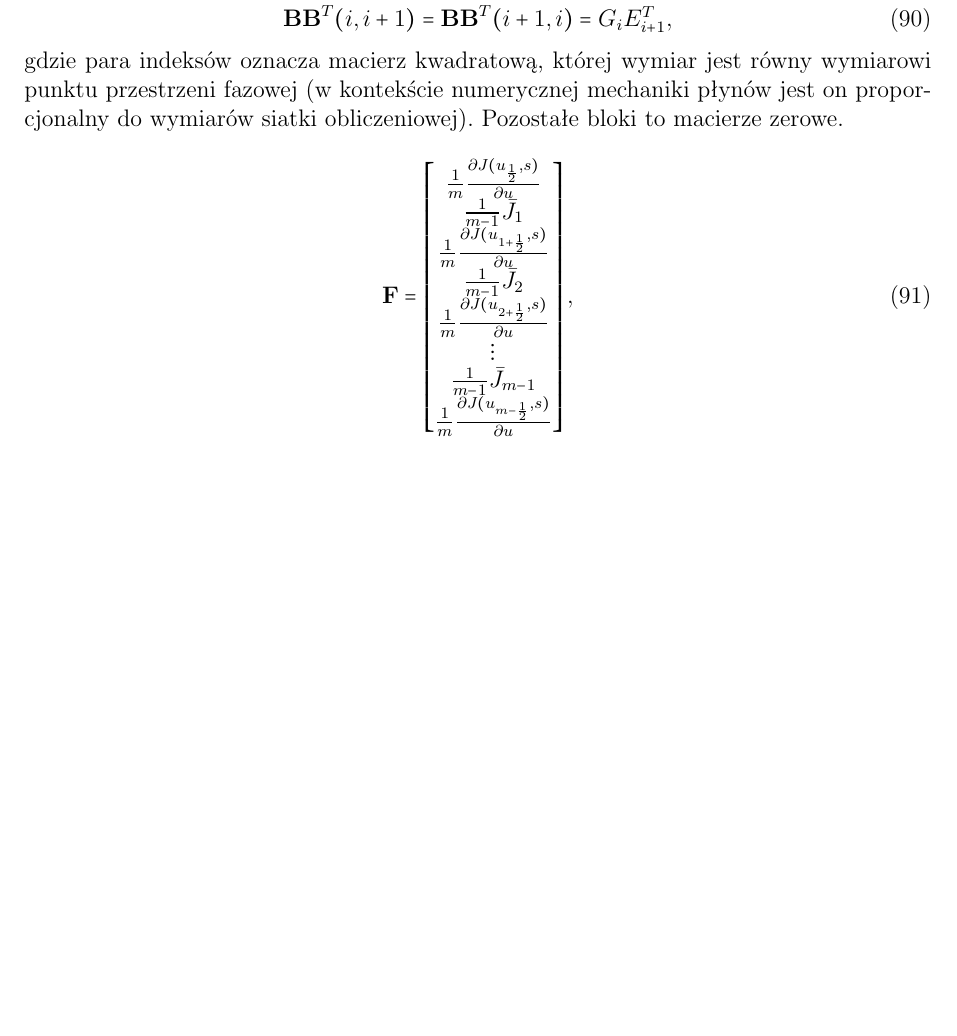
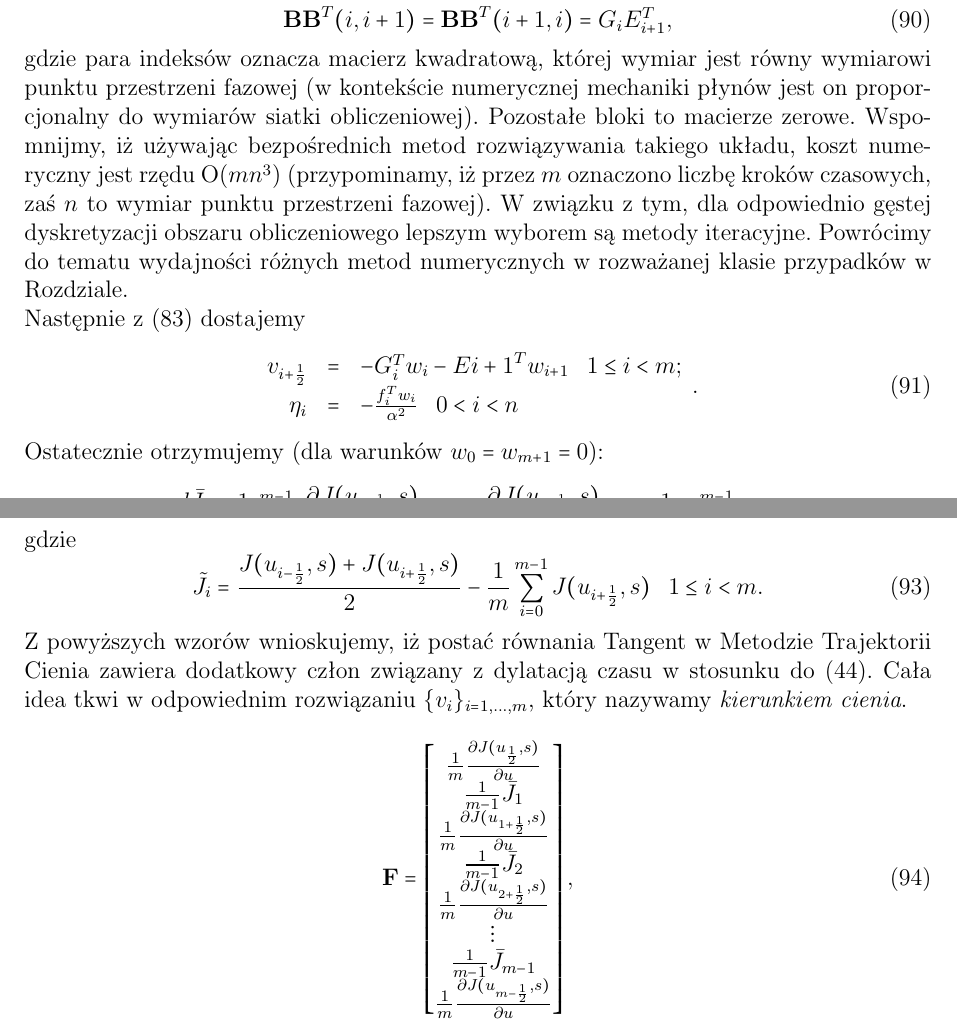
Before and after one commit to BlooAM/LSS, a LaTeX document (LSS.tex): part of page 37 of 48 before the commit and two parts of pages 37 and 38 of 49 after it, the two joined at a grey line, cut so that both start at the same text, the shorter picture padded with empty space. Compiled offline with pdfLaTeX.

Commit message:
UploadTheory

```diff
--- a/LSS.tex
+++ b/LSS.tex
@@ -1036,7 +1036,25 @@ oraz
 \textbf{B}\textbf{B}^{T}(i,i+1) = \textbf{B}\textbf{B}^{T}(i+1,i) = G_{i}E_{i+1}^{T},
 \label{LSS_v17}
 \end{equation}
-gdzie para indeksów oznacza macierz kwadratową, której wymiar jest równy wymiarowi punktu przestrzeni fazowej (w kontekście numerycznej mechaniki płynów jest on proporcjonalny do wymiarów siatki obliczeniowej). Pozostałe bloki to macierze zerowe.
+gdzie para indeksów oznacza macierz kwadratową, której wymiar jest równy wymiarowi punktu przestrzeni fazowej (w kontekście numerycznej mechaniki płynów jest on proporcjonalny do wymiarów siatki obliczeniowej). Pozostałe bloki to macierze zerowe. Wspomnijmy, iż używając bezpośrednich metod rozwiązywania takiego układu, koszt numeryczny jest rzędu O($ mn^{3} $) (przypominamy, iż przez $ m $ oznaczono liczbę kroków czasowych, zaś $ n $ to wymiar punktu przestrzeni fazowej). W związku z tym, dla odpowiednio gęstej dyskretyzacji obszaru obliczeniowego lepszym wyborem są metody iteracyjne. Powrócimy do tematu wydajności różnych metod numerycznych w rozważanej klasie przypadków w Rozdziale. \newline
+Następnie z (\ref{LSS_v9}) dostajemy
+\begin{equation}
+\begin{array}{rcl}
+v_{i+\frac{1}{2}} &=&  -G_{i}^{T}w_{i} - E{i+1}^{T}w_{i+1} \thickspace \thickspace \thickspace 1\leq i <m;\\
+\eta_{i} &=& -\frac{f_{i}^{T}w_{i}}{\alpha^{2}} \thickspace \thickspace \thickspace 0<i<n
+\end{array}.
+\label{LSS_v18}
+\end{equation}
+Ostatecznie otrzymujemy (dla warunków $ w_{0} = w_{m+1} = 0  $):
+\begin{equation}
+\frac{d\bar{J}}{ds} \approx \frac{1}{m}\sum_{i=0}^{m-1}(\frac{\partial{J(u_{i+\frac{1}{2}},s)}}{\partial{u}}v_{i+\frac{1}{2}} + \frac{\partial{J(u_{i+\frac{1}{2}},s)}}{\partial{s}}) + \frac{1}{m-1}\sum_{i=1}^{m-1}\eta_{i}\tilde{J}_{i},
+\label{LSS_v19}
+\end{equation}
+gdzie
+\begin{equation}
+\tilde{J}_{i} = \frac{J(u_{i-\frac{1}{2}},s)+J(u_{i+\frac{1}{2}},s)}{2} - \frac{1}{m}\sum_{i=0}^{m-1}J(u_{i+\frac{1}{2}},s) \thickspace \thickspace \thickspace 1\leq i < m.
+\end{equation}
+Z powyższych wzorów wnioskujemy, iż postać równania Tangent w Metodzie Trajektorii Cienia zawiera dodatkowy człon związany z dylatacją czasu w stosunku do (\ref{J_tangent}). Cała idea tkwi w odpowiednim rozwiązaniu $ \{v_{i}\}_{i=1,...,m} $, który nazywamy \textit{kierunkiem cienia}.
 \begin{equation}
 \textbf{F} = \begin{bmatrix}
 \frac{1}{m}\frac{\partial J(u_{\frac{1}{2}},s)}{\partial u} \\
```
Also changed, not shown: LSS.pdf.
